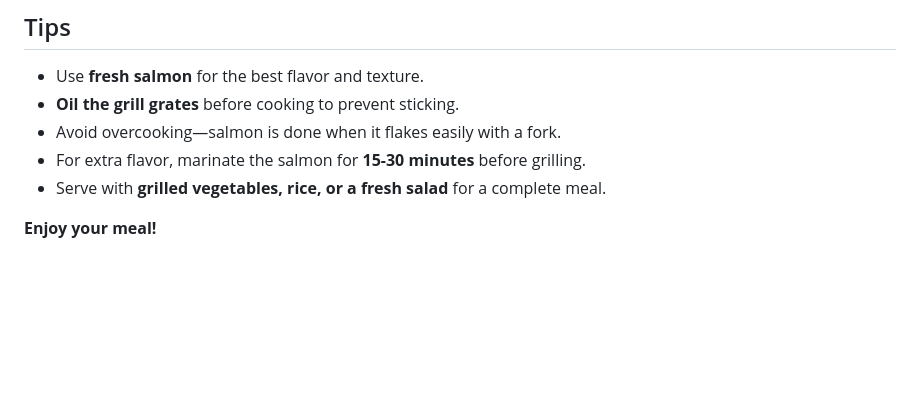
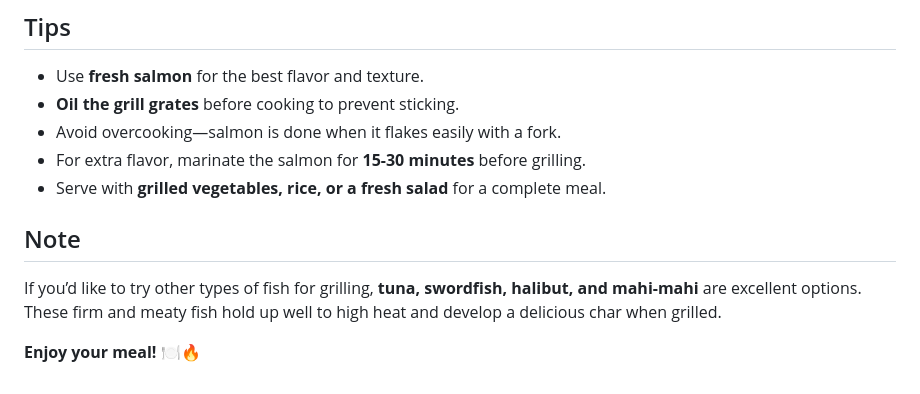
Before and after one commit to kolevskak/Cookbook1, a Markdown page: main_courses/main_courses.md, the part around the change. Drawn GitHub-style; blank space fills up the shorter version.

Commit message:
Updated Grilled Salmon Recipe

```diff
--- a/main_courses/main_courses.md
+++ b/main_courses/main_courses.md
@@ -89,4 +89,8 @@ A simple and flavorful way to enjoy perfectly grilled salmon.
 - For extra flavor, marinate the salmon for **15-30 minutes** before grilling.
 - Serve with **grilled vegetables, rice, or a fresh salad** for a complete meal.
 
-**Enjoy your meal!**
+## Note
+
+If you’d like to try other types of fish for grilling, **tuna, swordfish, halibut, and mahi-mahi** are excellent options. These firm and meaty fish hold up well to high heat and develop a delicious char when grilled.
+
+**Enjoy your meal!** 🍽️🔥
```
